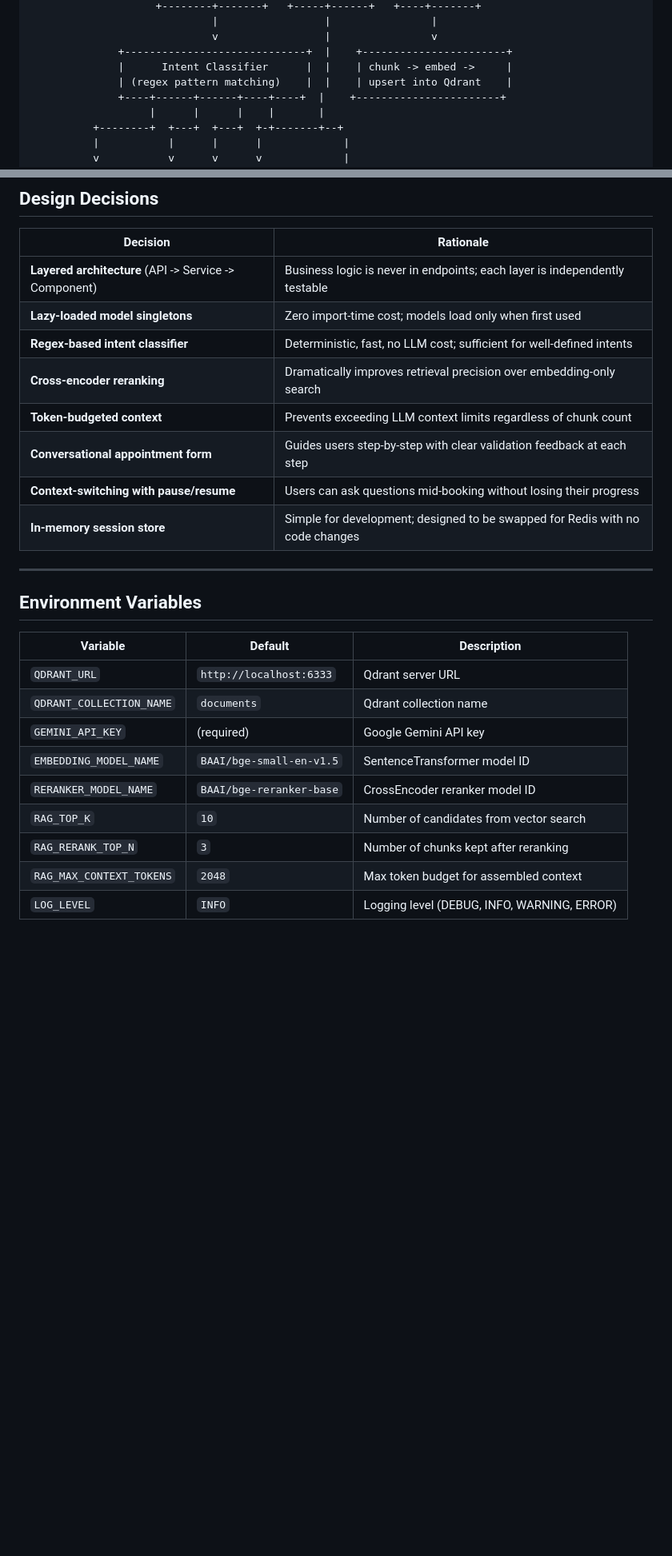
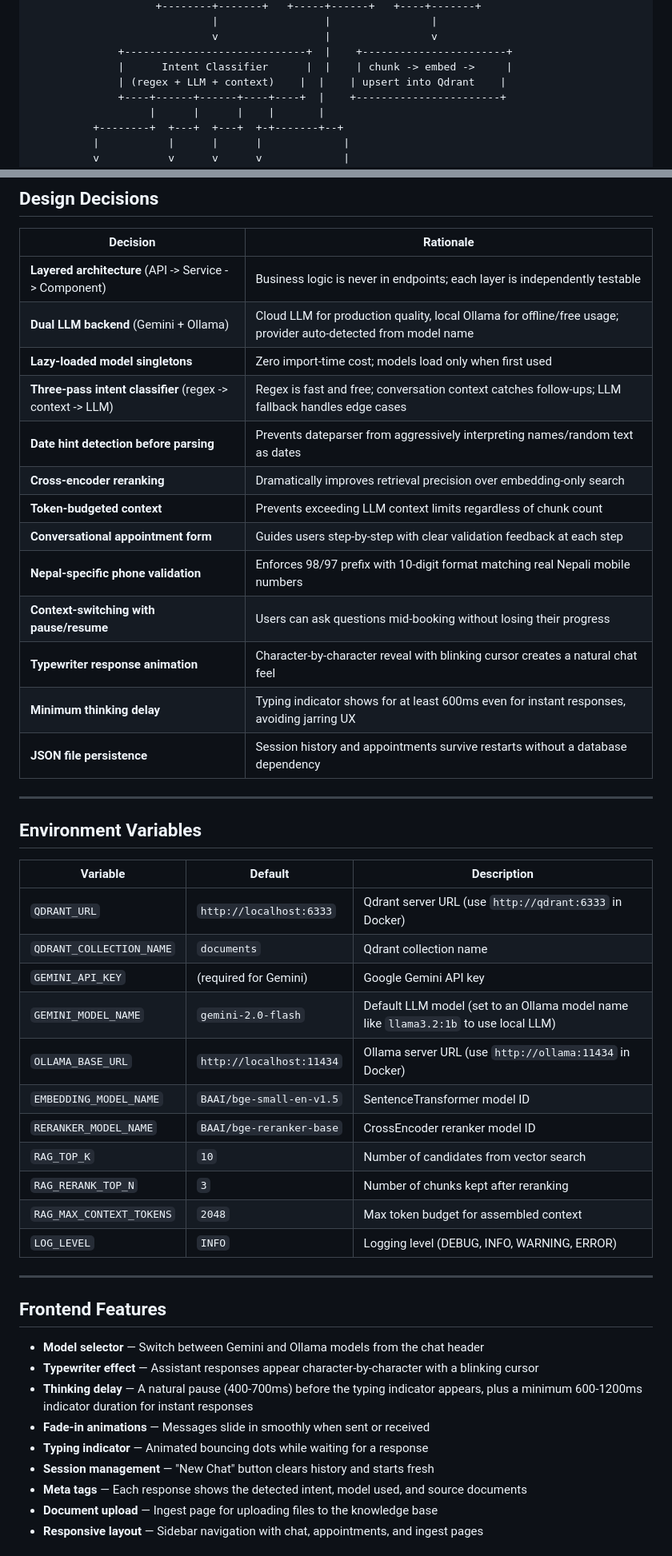
Before and after one commit to 404saugat404/Context-Aware-Conversational-Agent-with-Document-Queries-Appointment-Booking-Integration, a Markdown page: README.md, 2 parts joined by grey strips. Shown at 80% size. Drawn GitHub-style; blank space fills up the shorter version.

```diff
--- a/README.md
+++ b/README.md
@@ -25,7 +25,7 @@ A production-ready conversational chatbot that seamlessly handles **document-bas
                              v                 |                v
               +-----------------------------+  |    +-----------------------+
               |      Intent Classifier      |  |    | chunk -> embed ->     |
-              | (regex pattern matching)    |  |    | upsert into Qdrant    |
+              | (regex + LLM + context)    |  |    | upsert into Qdrant    |
               +----+------+------+----+----+  |    +-----------------------+
                    |      |      |    |       |
           +--------+  +---+  +---+  +-+-------+--+
@@ -531,13 +572,18 @@ curl -s -X POST http://localhost:8000/api/v1/chat \
 | Decision | Rationale |
 |---|---|
 | **Layered architecture** (API -> Service -> Component) | Business logic is never in endpoints; each layer is independently testable |
+| **Dual LLM backend** (Gemini + Ollama) | Cloud LLM for production quality, local Ollama for offline/free usage; provider auto-detected from model name |
 | **Lazy-loaded model singletons** | Zero import-time cost; models load only when first used |
-| **Regex-based intent classifier** | Deterministic, fast, no LLM cost; sufficient for well-defined intents |
+| **Three-pass intent classifier** (regex -> context -> LLM) | Regex is fast and free; conversation context catches follow-ups; LLM fallback handles edge cases |
+| **Date hint detection before parsing** | Prevents dateparser from aggressively interpreting names/random text as dates |
 | **Cross-encoder reranking** | Dramatically improves retrieval precision over embedding-only search |
 | **Token-budgeted context** | Prevents exceeding LLM context limits regardless of chunk count |
 | **Conversational appointment form** | Guides users step-by-step with clear validation feedback at each step |
+| **Nepal-specific phone validation** | Enforces 98/97 prefix with 10-digit format matching real Nepali mobile numbers |
 | **Context-switching with pause/resume** | Users can ask questions mid-booking without losing their progress |
-| **In-memory session store** | Simple for development; designed to be swapped for Redis with no code changes |
+| **Typewriter response animation** | Character-by-character reveal with blinking cursor creates a natural chat feel |
+| **Minimum thinking delay** | Typing indicator shows for at least 600ms even for instant responses, avoiding jarring UX |
+| **JSON file persistence** | Session history and appointments survive restarts without a database dependency |
 
 ---
 
@@ -545,12 +591,29 @@ curl -s -X POST http://localhost:8000/api/v1/chat \
 
 | Variable | Default | Description |
 |---|---|---|
-| `QDRANT_URL` | `http://localhost:6333` | Qdrant server URL |
+| `QDRANT_URL` | `http://localhost:6333` | Qdrant server URL (use `http://qdrant:6333` in Docker) |
 | `QDRANT_COLLECTION_NAME` | `documents` | Qdrant collection name |
-| `GEMINI_API_KEY` | (required) | Google Gemini API key |
+| `GEMINI_API_KEY` | (required for Gemini) | Google Gemini API key |
+| `GEMINI_MODEL_NAME` | `gemini-2.0-flash` | Default LLM model (set to an Ollama model name like `llama3.2:1b` to use local LLM) |
+| `OLLAMA_BASE_URL` | `http://localhost:11434` | Ollama server URL (use `http://ollama:11434` in Docker) |
 | `EMBEDDING_MODEL_NAME` | `BAAI/bge-small-en-v1.5` | SentenceTransformer model ID |
 | `RERANKER_MODEL_NAME` | `BAAI/bge-reranker-base` | CrossEncoder reranker model ID |
 | `RAG_TOP_K` | `10` | Number of candidates from vector search |
 | `RAG_RERANK_TOP_N` | `3` | Number of chunks kept after reranking |
 | `RAG_MAX_CONTEXT_TOKENS` | `2048` | Max token budget for assembled context |
 | `LOG_LEVEL` | `INFO` | Logging level (DEBUG, INFO, WARNING, ERROR) |
+
+---
+
+## Frontend Features
+
+- **Model selector** — Switch between Gemini and Ollama models from the chat header
+- **Typewriter effect** — Assistant responses appear character-by-character with a blinking cursor
+- **Thinking delay** — A natural pause (400-700ms) before the typing indicator appears, plus a minimum 600-1200ms indicator duration for instant responses
+- **Fade-in animations** — Messages slide in smoothly when sent or received
+- **Typing indicator** — Animated bouncing dots while waiting for a response
+- **Session management** — "New Chat" button clears history and starts fresh
+- **Meta tags** — Each response shows the detected intent, model used, and source documents
+- **Document upload** — Ingest page for uploading files to the knowledge base
+- **Responsive layout** — Sidebar navigation with chat, appointments, and ingest pages
+
```
Also changed, not shown: other parts of README.md (+95 -43 lines).
